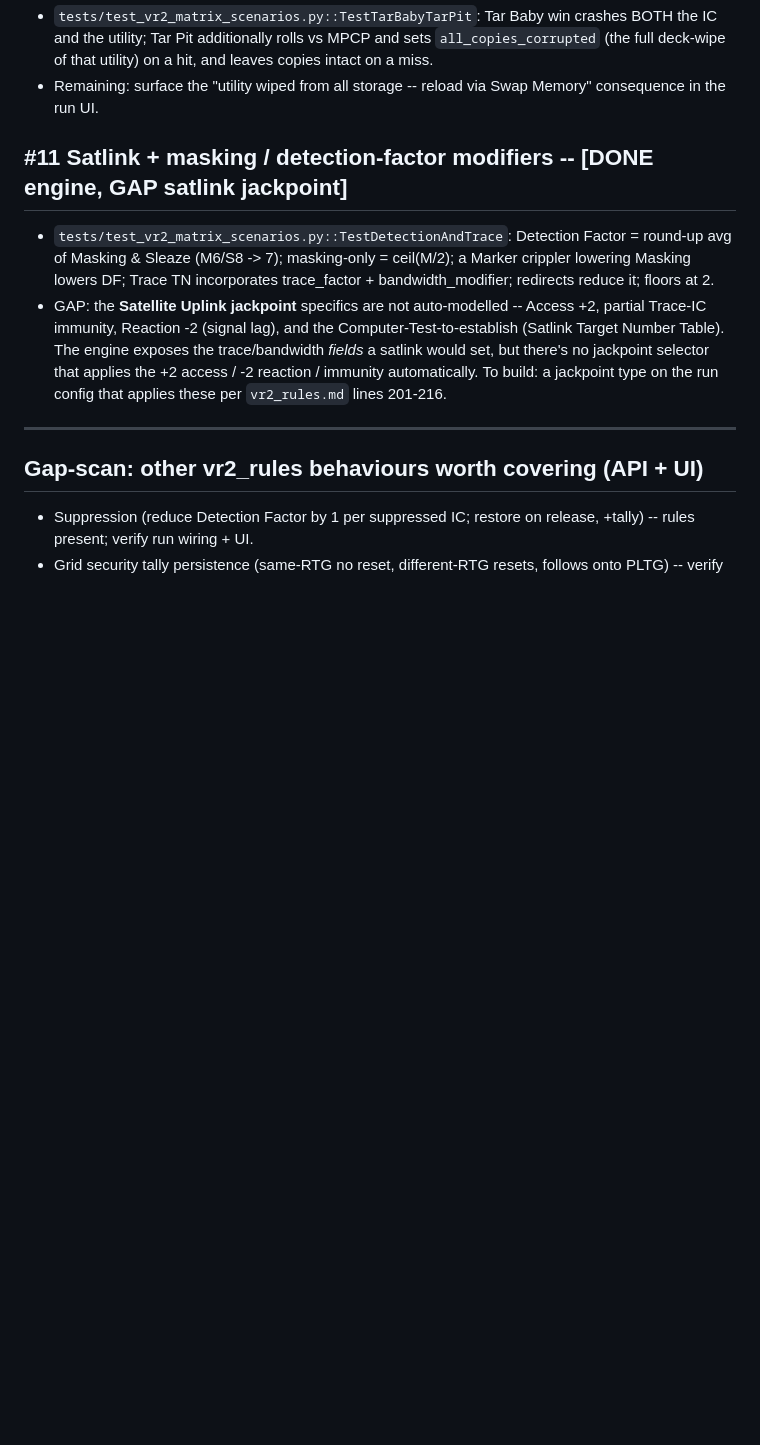
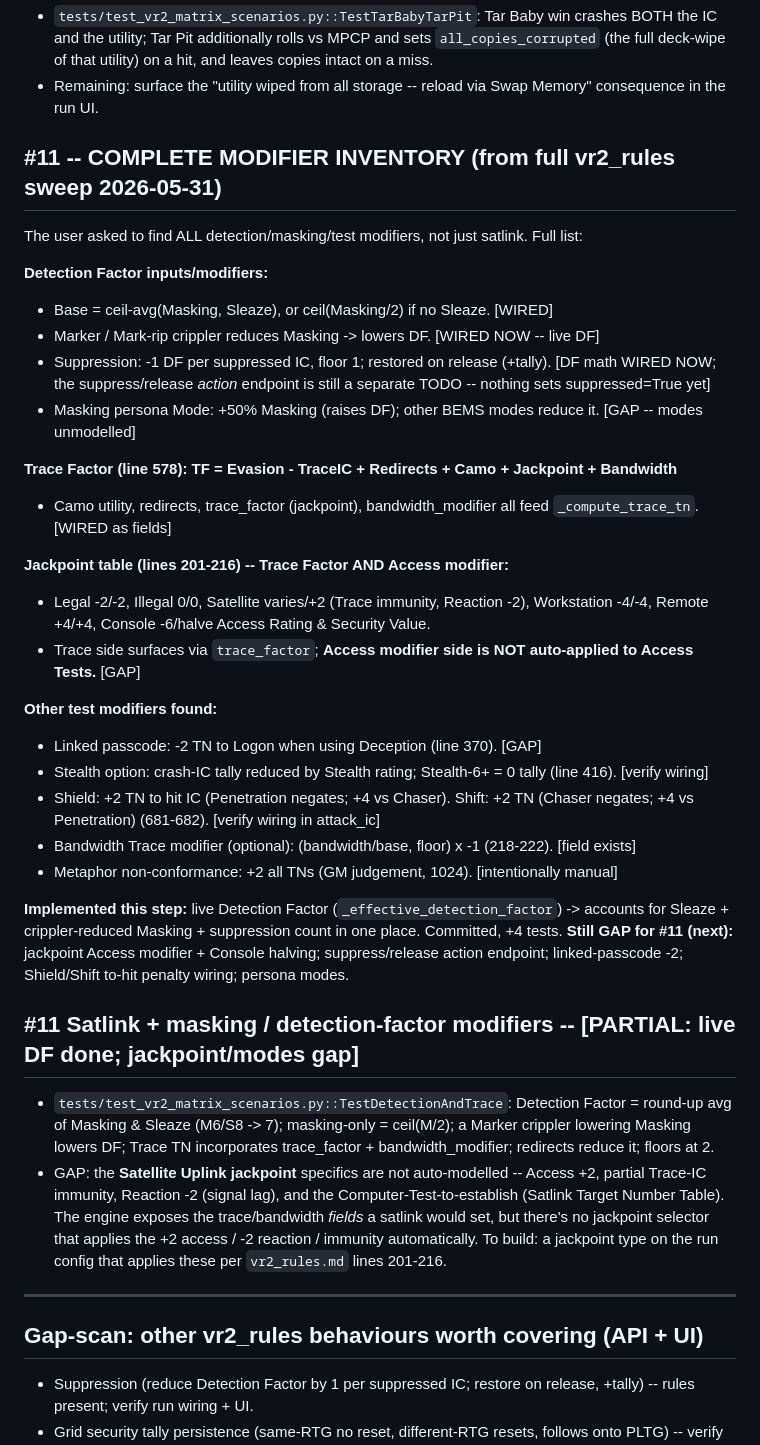
Before and after one commit to chaotic-illusions/shadowrun-world, a Markdown page: docs/matrix2-test-matrix-notes.md, the part around the change. Rendered like a GitHub page; blank space fills up the shorter version.

Commit message:
docs(matrix2): #11 complete modifier inventory + remaining gaps

```diff
--- a/docs/matrix2-test-matrix-notes.md
+++ b/docs/matrix2-test-matrix-notes.md
@@ -109,7 +109,38 @@ Analyze success flag on each active_ic entry).
 - Remaining: surface the "utility wiped from all storage -- reload via Swap Memory" consequence
   in the run UI.
 
-## #11 Satlink + masking / detection-factor modifiers -- [DONE engine, GAP satlink jackpoint]
+## #11 -- COMPLETE MODIFIER INVENTORY (from full vr2_rules sweep 2026-05-31)
+
+The user asked to find ALL detection/masking/test modifiers, not just satlink. Full list:
+
+**Detection Factor inputs/modifiers:**
+- Base = ceil-avg(Masking, Sleaze), or ceil(Masking/2) if no Sleaze. [WIRED]
+- Marker / Mark-rip crippler reduces Masking -> lowers DF. [WIRED NOW -- live DF]
+- Suppression: -1 DF per suppressed IC, floor 1; restored on release (+tally). [DF math WIRED NOW;
+  the suppress/release *action* endpoint is still a separate TODO -- nothing sets suppressed=True yet]
+- Masking persona Mode: +50% Masking (raises DF); other BEMS modes reduce it. [GAP -- modes unmodelled]
+
+**Trace Factor (line 578): TF = Evasion - TraceIC + Redirects + Camo + Jackpoint + Bandwidth**
+- Camo utility, redirects, trace_factor (jackpoint), bandwidth_modifier all feed `_compute_trace_tn`. [WIRED as fields]
+
+**Jackpoint table (lines 201-216) -- Trace Factor AND Access modifier:**
+- Legal -2/-2, Illegal 0/0, Satellite varies/+2 (Trace immunity, Reaction -2), Workstation -4/-4,
+  Remote +4/+4, Console -6/halve Access Rating & Security Value.
+- Trace side surfaces via `trace_factor`; **Access modifier side is NOT auto-applied to Access Tests.** [GAP]
+
+**Other test modifiers found:**
+- Linked passcode: -2 TN to Logon when using Deception (line 370). [GAP]
+- Stealth option: crash-IC tally reduced by Stealth rating; Stealth-6+ = 0 tally (line 416). [verify wiring]
+- Shield: +2 TN to hit IC (Penetration negates; +4 vs Chaser). Shift: +2 TN (Chaser negates; +4 vs Penetration) (681-682). [verify wiring in attack_ic]
+- Bandwidth Trace modifier (optional): (bandwidth/base, floor) x -1 (218-222). [field exists]
+- Metaphor non-conformance: +2 all TNs (GM judgement, 1024). [intentionally manual]
+
+**Implemented this step:** live Detection Factor (`_effective_detection_factor`) -> accounts for
+Sleaze + crippler-reduced Masking + suppression count in one place. Committed, +4 tests.
+**Still GAP for #11 (next):** jackpoint Access modifier + Console halving; suppress/release action
+endpoint; linked-passcode -2; Shield/Shift to-hit penalty wiring; persona modes.
+
+## #11 Satlink + masking / detection-factor modifiers -- [PARTIAL: live DF done; jackpoint/modes gap]
 - `tests/test_vr2_matrix_scenarios.py::TestDetectionAndTrace`: Detection Factor = round-up avg of
   Masking & Sleaze (M6/S8 -> 7); masking-only = ceil(M/2); a Marker crippler lowering Masking
   lowers DF; Trace TN incorporates trace_factor + bandwidth_modifier; redirects reduce it; floors
```
